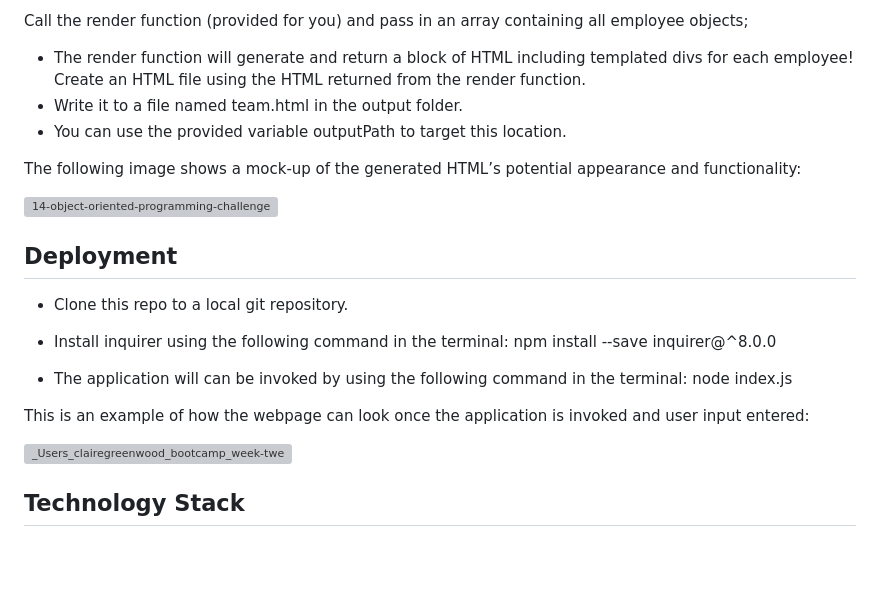
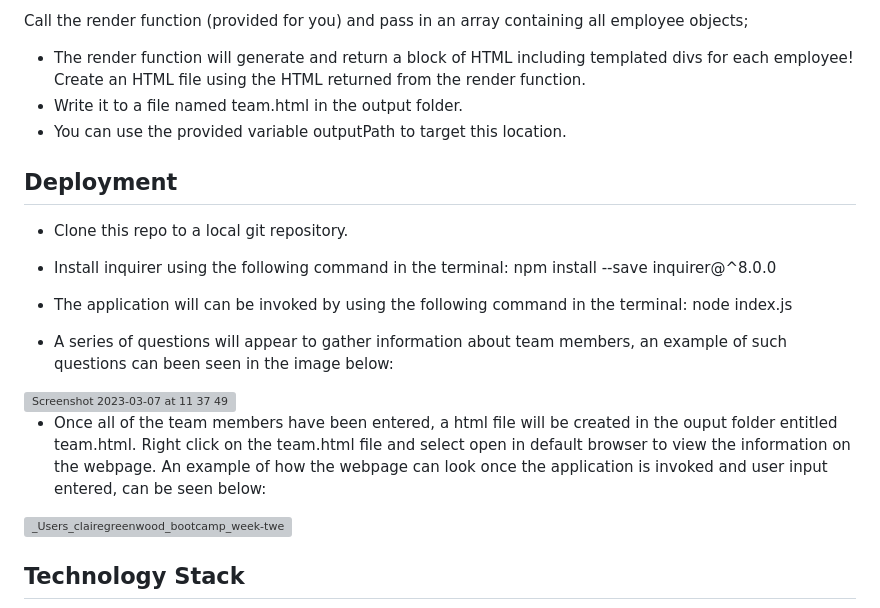
Before and after one commit to clairegreenwood83/Object-Oriented-Programming-Team-Profile-Generator, a Markdown page: README.md, the part around the change. Drawn GitHub-style; blank space fills up the shorter version; grey boxes are pictures that could not be loaded.

```diff
--- a/README.md
+++ b/README.md
@@ -76,10 +76,6 @@ Create an HTML file using the HTML returned from the render function.
  - Write it to a file named team.html in the output folder.
  - You can use the provided variable outputPath to target this location.
 
-The following image shows a mock-up of the generated HTML’s potential appearance and functionality:
-
-![14-object-oriented-programming-challenge-demo](https://user-images.githubusercontent.com/118351853/223426068-b3a39b28-0d99-408f-a62e-67c86be09f41.png)
-
 ## Deployment
 
  - Clone this repo to a local git repository.
@@ -88,8 +84,11 @@ The following image shows a mock-up of the generated HTML’s potential appearan
 
  - The application will can be invoked by using the following command in the terminal:
    node index.js
+ - A series of questions will appear to gather information about team members, an example of such questions can been seen in the image below:
 
-This is an example of how the webpage can look once the application is invoked and user input entered:
+<img width="1374" alt="Screenshot 2023-03-07 at 11 37 49" src="https://user-images.githubusercontent.com/118351853/223431246-8b783bc1-c411-493e-83c3-1232e3db6701.png">
+
+ - Once all of the team members have been entered, a html file will be created in the ouput folder entitled team.html. Right click on the team.html file and select open in default browser to view the information on the webpage. An example of how the webpage can look once the application is invoked and user input entered, can be seen below:
 
 ![_Users_clairegreenwood_bootcamp_week-twelve_Object-Oriented-Programming-Team-Profile-Generator_output_team html](https://user-images.githubusercontent.com/118351853/223426561-765555df-23ee-45c7-a376-003729d5475d.png)
 
```
